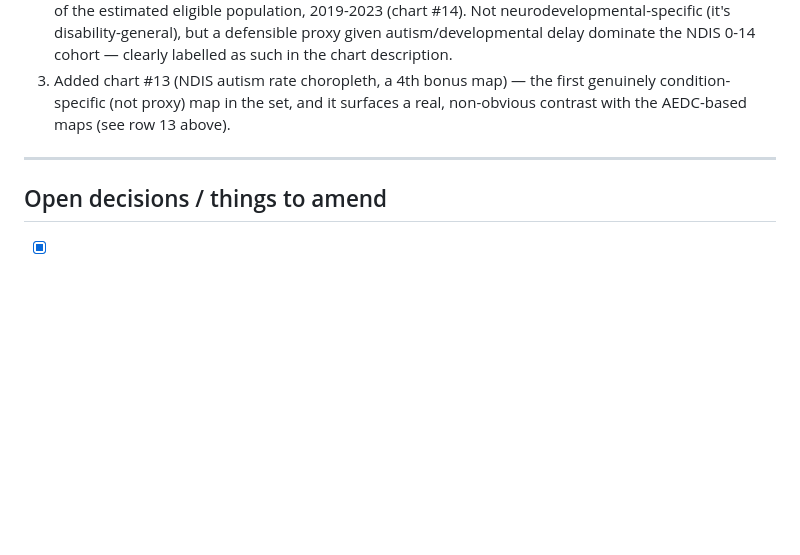
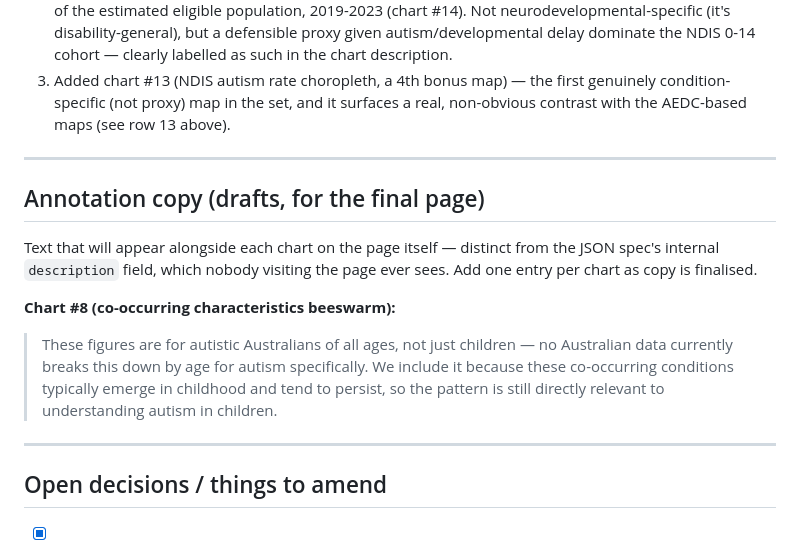
Before and after one commit to miggle711/au-child-neurodevelopmental-analysis, a Markdown page: NARRATIVE.md, the part around the change. GitHub-like rendering; blank space fills up the shorter version.

Commit message:
Draft on-page annotation copy for chart 8's age-scope caveat

```diff
--- a/NARRATIVE.md
+++ b/NARRATIVE.md
@@ -160,6 +160,21 @@ access to support... over time"):
 
 ---
 
+## Annotation copy (drafts, for the final page)
+
+Text that will appear alongside each chart on the page itself — distinct
+from the JSON spec's internal `description` field, which nobody visiting
+the page ever sees. Add one entry per chart as copy is finalised.
+
+**Chart #8 (co-occurring characteristics beeswarm):**
+> These figures are for autistic Australians of all ages, not just
+> children — no Australian data currently breaks this down by age for
+> autism specifically. We include it because these co-occurring
+> conditions typically emerge in childhood and tend to persist, so the
+> pattern is still directly relevant to understanding autism in children.
+
+---
+
 ## Open decisions / things to amend
 
 - [x] Radar chart confirmed feasible using raw Vega (not Vega-Lite) —
```
